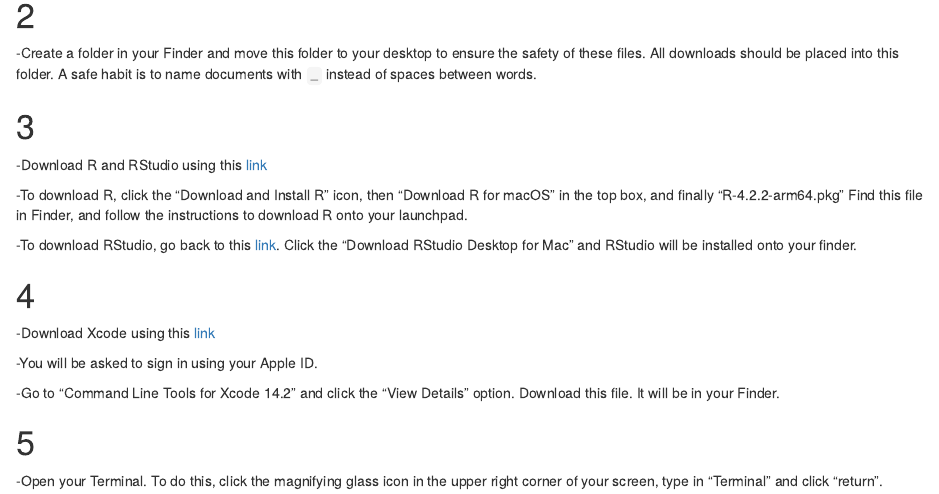
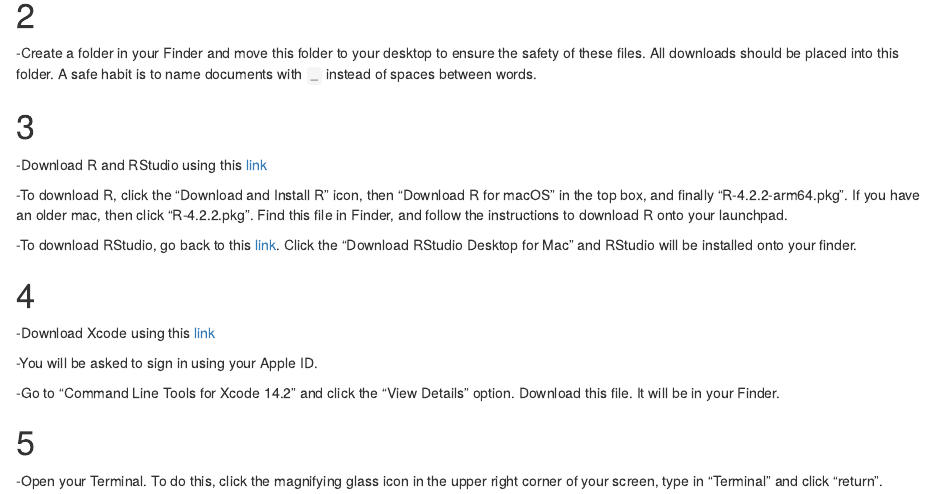
Before and after one commit to pfinelease/BIOL1007A, an R Markdown document (Weekly_Assignment_1.Rmd): the page in a window 1100 px wide, from 320 px down. The pictures show the output file Weekly_Assignment_1.html that the author committed with the source, opened offline.

Commit message:
WA1 try 4

```diff
--- a/Weekly_Assignment_1.Rmd
+++ b/Weekly_Assignment_1.Rmd
@@ -16,7 +16,7 @@
 # 3
   -Download R and RStudio using this [link](https://posit.co/download/rstudio-desktop/)
 
-  -To download R, click the “Download and Install R” icon, then “Download R for macOS” in the top box, and finally “R-4.2.2-arm64.pkg”  Find this file in Finder, and follow the instructions to download R onto your launchpad.
+  -To download R, click the “Download and Install R” icon, then “Download R for macOS” in the top box, and finally “R-4.2.2-arm64.pkg”. If you have an older mac, then click "R-4.2.2.pkg". Find this file in Finder, and follow the instructions to download R onto your launchpad.
 
   -To download RStudio, go back to this [link](https://posit.co/download/rstudio-desktop/). Click the “Download RStudio Desktop for Mac” and RStudio will be installed onto your finder.
 
```
Also changed, not shown: Weekly_Assignment_1.html.
